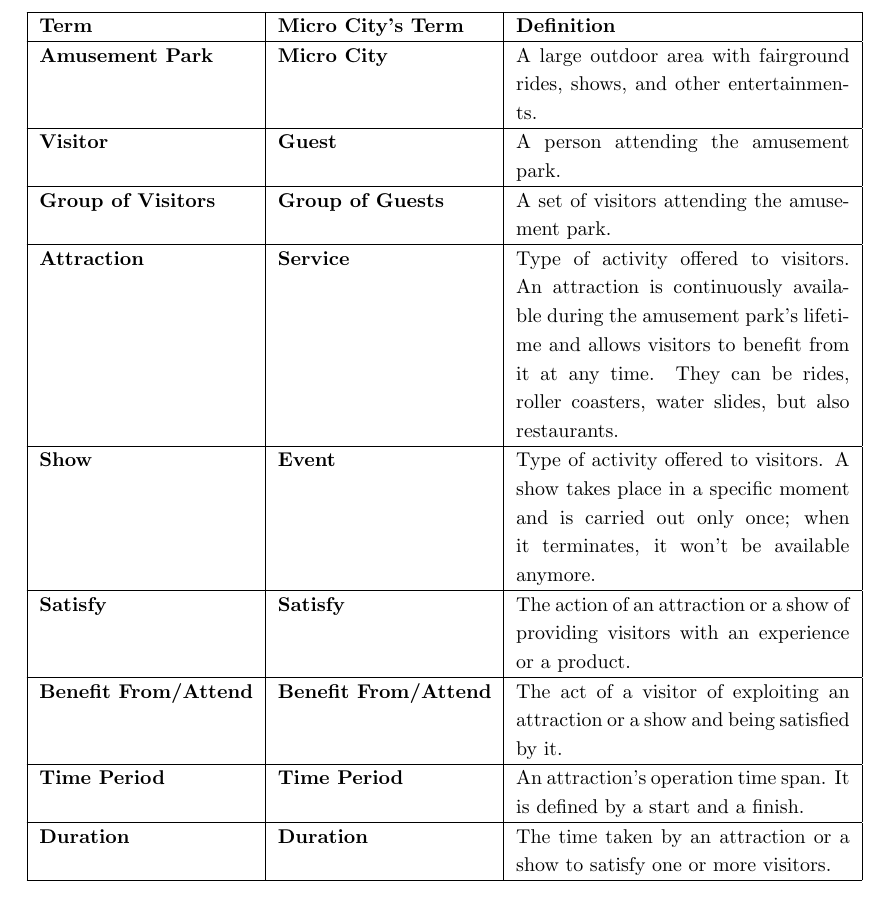
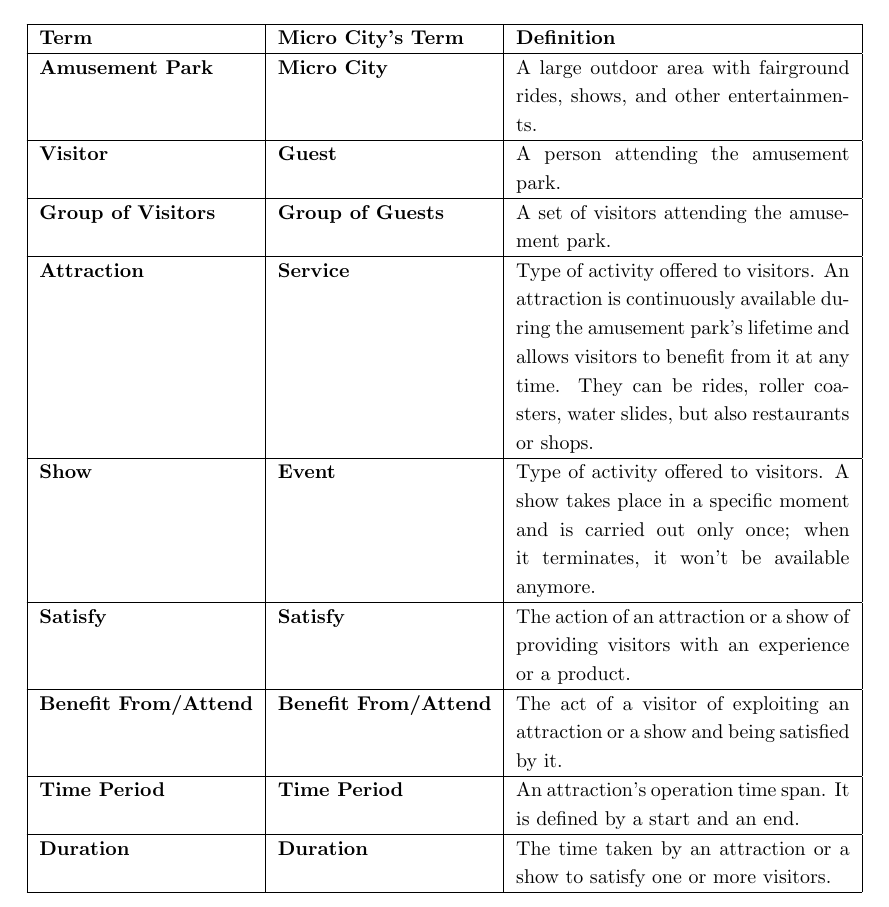
Before and after one commit to ICPS-MicroCity/case-study-analysis, a LaTeX document (doc/main.tex, which reads doc/sections/03-ul.tex): part of page 3 of 4, cut so that both start at the same text. Compiled offline with pdfLaTeX.

Commit message:
chore: review ubiquitous language

```diff
--- a/doc/sections/03-ul.tex
+++ b/doc/sections/03-ul.tex
@@ -10,11 +10,11 @@
     \ul{Amusement Park}{Micro City}{A large outdoor area with fairground rides, shows, and other entertainments.}
     \ul{Visitor}{Guest}{A person attending the amusement park.}
     \ul{Group of Visitors}{Group of Guests}{A set of visitors attending the amusement park.}
-    \ul{Attraction}{Service}{Type of activity offered to visitors. An attraction is continuously available during the amusement park's lifetime and allows visitors to benefit from it at any time. They can be rides, roller coasters, water slides, but also restaurants.}
+    \ul{Attraction}{Service}{Type of activity offered to visitors. An attraction is continuously available during the amusement park's lifetime and allows visitors to benefit from it at any time. They can be rides, roller coasters, water slides, but also restaurants or shops.}
     \ul{Show}{Event}{Type of activity offered to visitors. A show takes place in a specific moment and is carried out only once; when it terminates, it won't be available anymore.}
     \ul{Satisfy}{Satisfy}{The action of an attraction or a show of providing visitors with an experience or a product.}
     \ul{Benefit From/Attend}{Benefit From/Attend}{The act of a visitor of exploiting an attraction or a show and being satisfied by it.}
-    \ul{Time Period}{Time Period}{An attraction's operation time span. It is defined by a start and a finish.}
+    \ul{Time Period}{Time Period}{An attraction's operation time span. It is defined by a start and an end.}
     \ul{Duration}{Duration}{The time taken by an attraction or a show to satisfy one or more visitors.}
     \ul{Waiting Time}{Waiting Time}{Amount of time that visitors wait before benefiting from an attraction or a show.}
     \ul{Queue}{Queue}{Set of aligned visitors due to long waiting time.}
```
